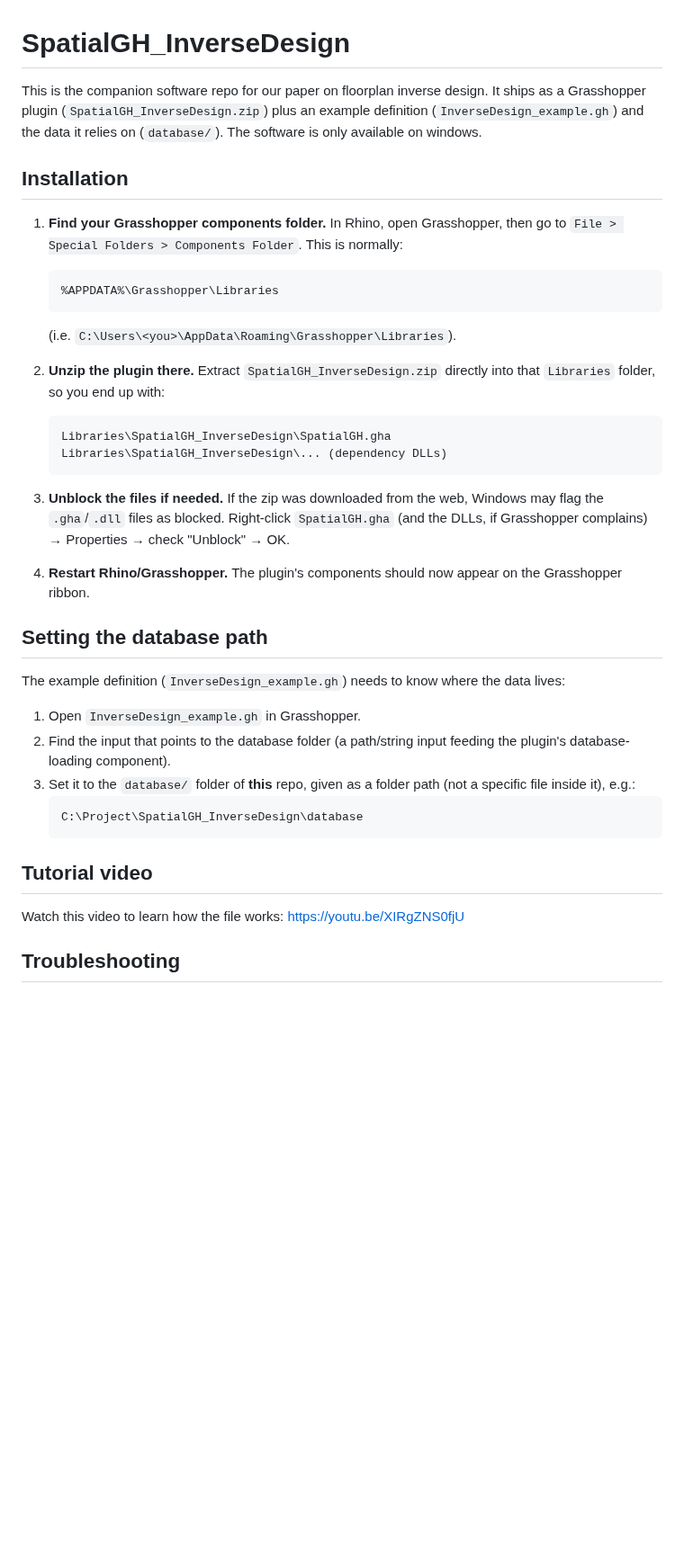
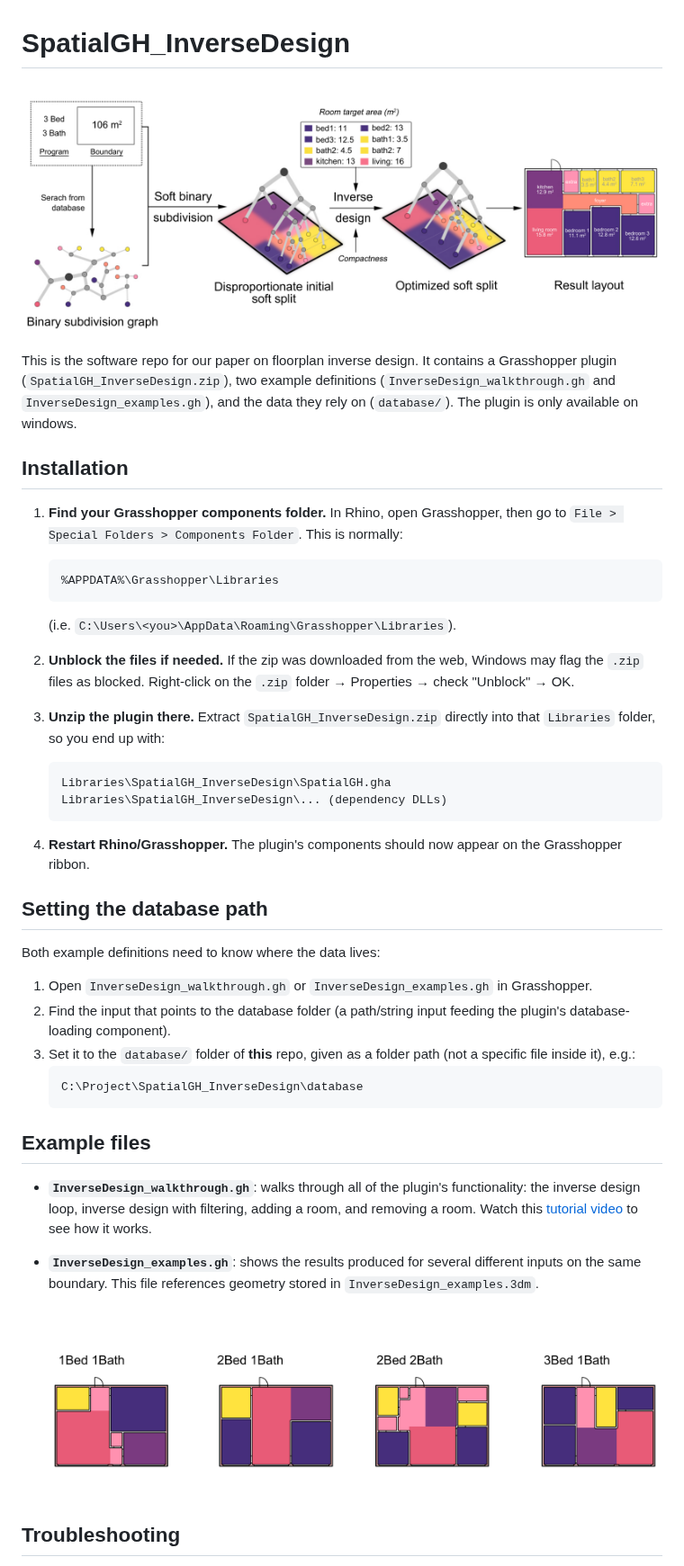
Before and after one commit to Spatial-Lab-Systems/SpatialGH_InverseDesign, a Markdown page: README.md, the part around the change. Shown at 90% size. Drawn GitHub-style; pictures changed too: imgs/examples.png (added), imgs/graphical abstract.png (added); blank space fills up the shorter version.

Commit message:
update exmaple files

````diff
--- a/README.md
+++ b/README.md
@@ -1,7 +1,9 @@
 # SpatialGH_InverseDesign
 
-This is the companion software repo for our paper on floorplan inverse design. It ships as a Grasshopper plugin (`SpatialGH_InverseDesign.zip`) plus an example definition (`InverseDesign_example.gh`) and the data it relies on (`database/`).
-The software is only available on windows.
+![Graphical abstract](imgs/graphical%20abstract.png)
+
+This is the software repo for our paper on floorplan inverse design. It contains a Grasshopper plugin (`SpatialGH_InverseDesign.zip`), two example definitions (`InverseDesign_walkthrough.gh` and `InverseDesign_examples.gh`), and the data they rely on (`database/`).
+The plugin is only available on windows.
 
 ## Installation
 
@@ -11,30 +13,36 @@ The software is only available on windows.
    ```
    (i.e. `C:\Users\<you>\AppData\Roaming\Grasshopper\Libraries`).
 
-2. **Unzip the plugin there.** Extract `SpatialGH_InverseDesign.zip` directly into that `Libraries` folder, so you end up with:
+2. **Unblock the files if needed.** If the zip was downloaded from the web, Windows may flag the `.zip` files as blocked. Right-click on the `.zip` folder → Properties → check "Unblock" → OK.
+
+3. **Unzip the plugin there.** Extract `SpatialGH_InverseDesign.zip` directly into that `Libraries` folder, so you end up with:
    ```
    Libraries\SpatialGH_InverseDesign\SpatialGH.gha
    Libraries\SpatialGH_InverseDesign\... (dependency DLLs)
    ```
 
-3. **Unblock the files if needed.** If the zip was downloaded from the web, Windows may flag the `.gha`/`.dll` files as blocked. Right-click `SpatialGH.gha` (and the DLLs, if Grasshopper complains) → Properties → check "Unblock" → OK.
+
 
 4. **Restart Rhino/Grasshopper.** The plugin's components should now appear on the Grasshopper ribbon.
 
 ## Setting the database path
 
-The example definition (`InverseDesign_example.gh`) needs to know where the data lives:
+Both example definitions need to know where the data lives:
 
-1. Open `InverseDesign_example.gh` in Grasshopper.
+1. Open `InverseDesign_walkthrough.gh` or `InverseDesign_examples.gh` in Grasshopper.
 2. Find the input that points to the database folder (a path/string input feeding the plugin's database-loading component).
 3. Set it to the `database/` folder of **this** repo, given as a folder path (not a specific file inside it), e.g.:
    ```
    C:\Project\SpatialGH_InverseDesign\database
    ```
 
+## Example files
 
-## Tutorial  video
-Watch this video to learn how the file works: https://youtu.be/XIRgZNS0fjU
+- **`InverseDesign_walkthrough.gh`**: walks through all of the plugin's functionality: the inverse design loop, inverse design with filtering, adding a room, and removing a room. Watch this [tutorial video](https://youtu.be/XIRgZNS0fjU) to see how it works.
+- **`InverseDesign_examples.gh`**: shows the results produced for several different inputs on the same boundary. This file references geometry stored in `InverseDesign_examples.3dm`.
+
+  ![Examples](imgs/examples.png)
+
 
 
 ## Troubleshooting
````
Also changed, not shown: 7 other files.
